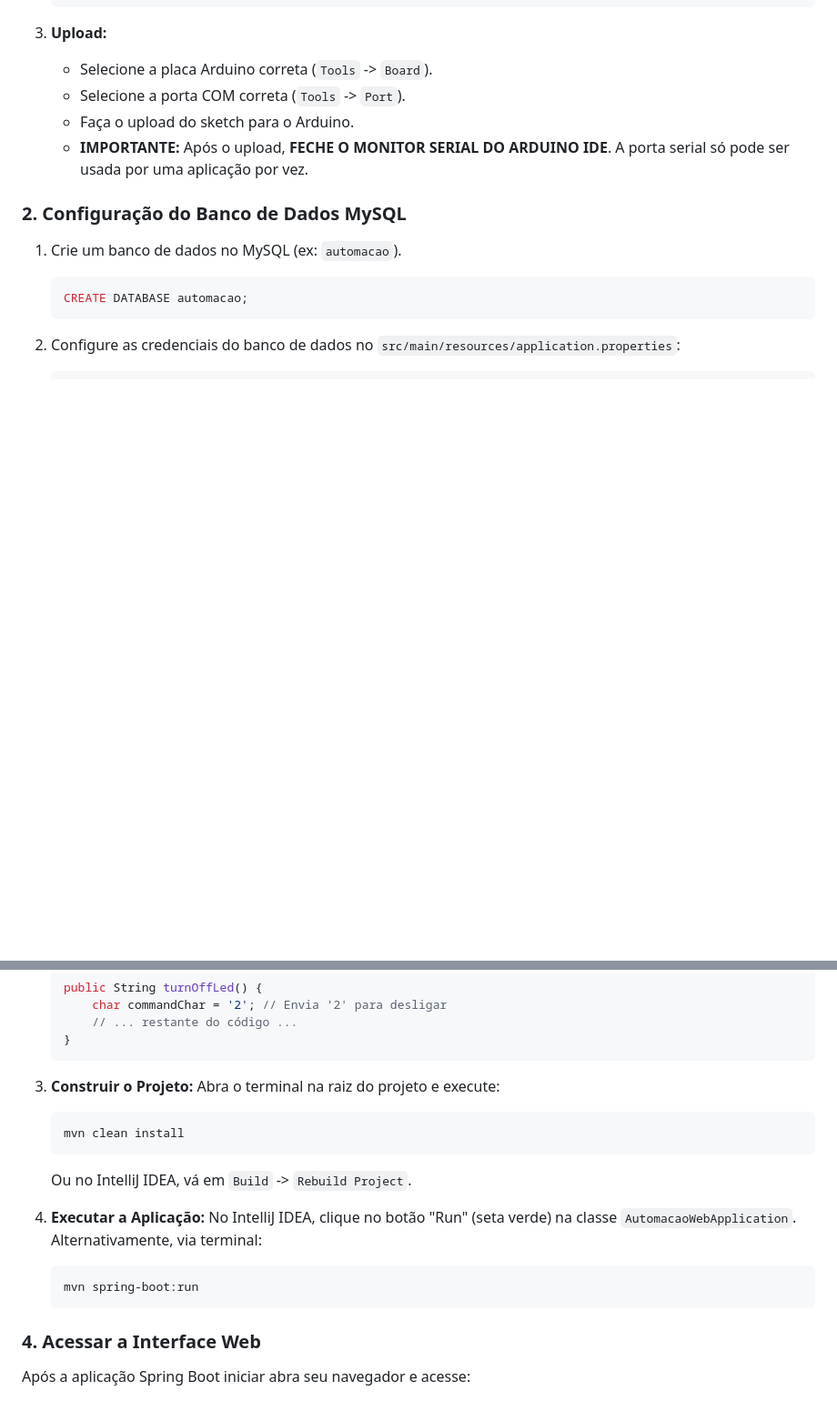
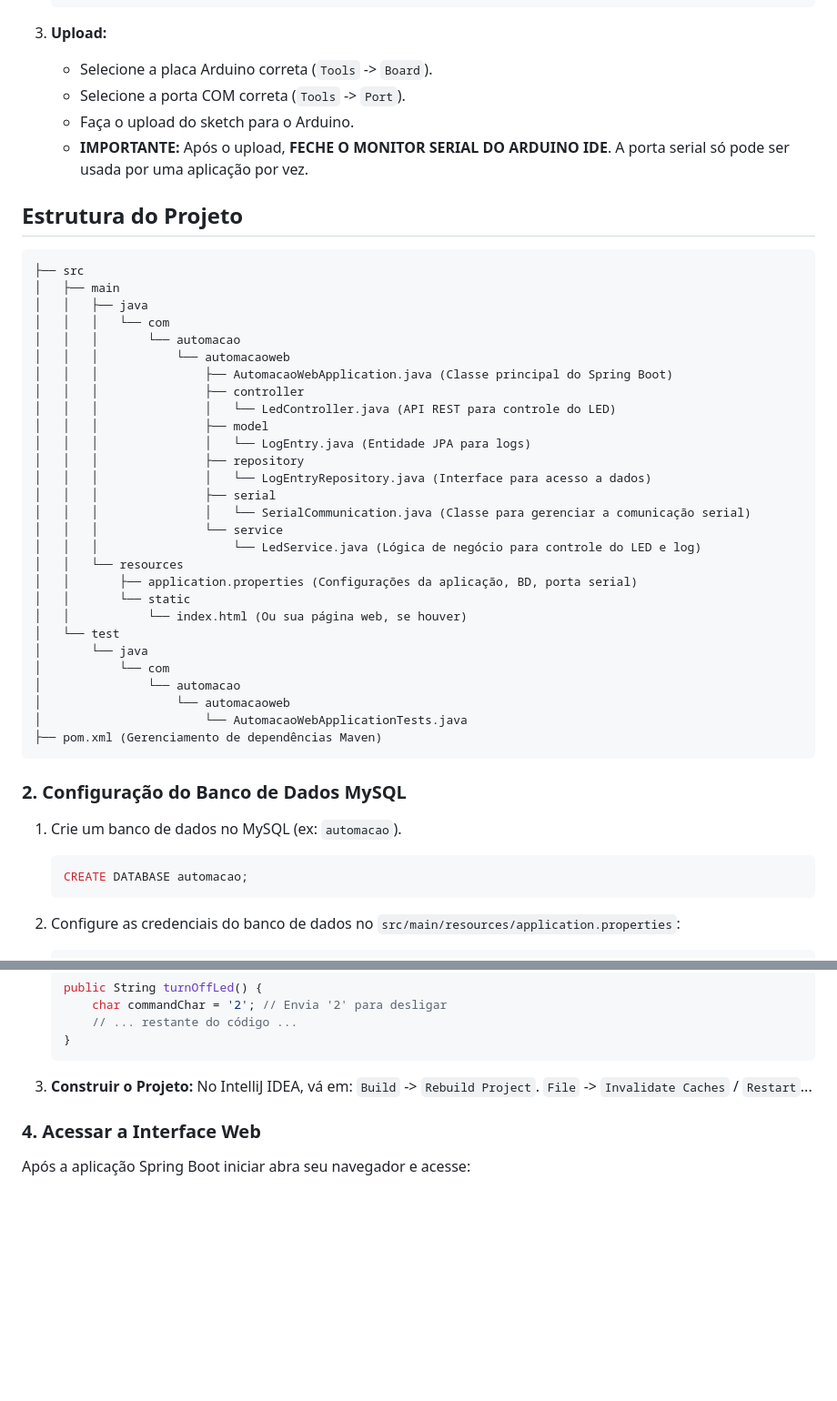
Before and after one commit to romeonoro/automacao-web, a Markdown page: passo-a-passo.md, 2 parts joined by grey strips. Shown at 91% size. Rendered like a GitHub page; blank space fills up the shorter version.

````diff
--- a/passo-a-passo.md
+++ b/passo-a-passo.md
@@ -55,6 +55,37 @@
     * Faça o upload do sketch para o Arduino.
     * **IMPORTANTE:** Após o upload, **FECHE O MONITOR SERIAL DO ARDUINO IDE**. A porta serial só pode ser usada por uma aplicação por vez.
 
+## Estrutura do Projeto
+```
+├── src
+│   ├── main
+│   │   ├── java
+│   │   │   └── com
+│   │   │       └── automacao
+│   │   │           └── automacaoweb
+│   │   │               ├── AutomacaoWebApplication.java (Classe principal do Spring Boot)
+│   │   │               ├── controller
+│   │   │               │   └── LedController.java (API REST para controle do LED)
+│   │   │               ├── model
+│   │   │               │   └── LogEntry.java (Entidade JPA para logs)
+│   │   │               ├── repository
+│   │   │               │   └── LogEntryRepository.java (Interface para acesso a dados)
+│   │   │               ├── serial
+│   │   │               │   └── SerialCommunication.java (Classe para gerenciar a comunicação serial)
+│   │   │               └── service
+│   │   │                   └── LedService.java (Lógica de negócio para controle do LED e log)
+│   │   └── resources
+│   │       ├── application.properties (Configurações da aplicação, BD, porta serial)
+│   │       └── static
+│   │           └── index.html (Ou sua página web, se houver)
+│   └── test
+│       └── java
+│           └── com
+│               └── automacao
+│                   └── automacaoweb
+│                       └── AutomacaoWebApplicationTests.java
+├── pom.xml (Gerenciamento de dependências Maven)
+```
 ### 2. Configuração do Banco de Dados MySQL
 
 1.  Crie um banco de dados no MySQL (ex: `automacao`).
@@ -101,18 +132,10 @@
     }
     ```
 3.  **Construir o Projeto:**
-    Abra o terminal na raiz do projeto e execute:
-    ```bash
-    mvn clean install
-    ```
-    Ou no IntelliJ IDEA, vá em `Build` -> `Rebuild Project`.
+    No IntelliJ IDEA, vá em:
+    `Build` -> `Rebuild Project`.
+    `File` -> `Invalidate Caches` / `Restart`...
 
-4.  **Executar a Aplicação:**
-    No IntelliJ IDEA, clique no botão "Run" (seta verde) na classe `AutomacaoWebApplication`.
-    Alternativamente, via terminal:
-    ```bash
-    mvn spring-boot:run
-    ```
 
 ### 4. Acessar a Interface Web
 
````
